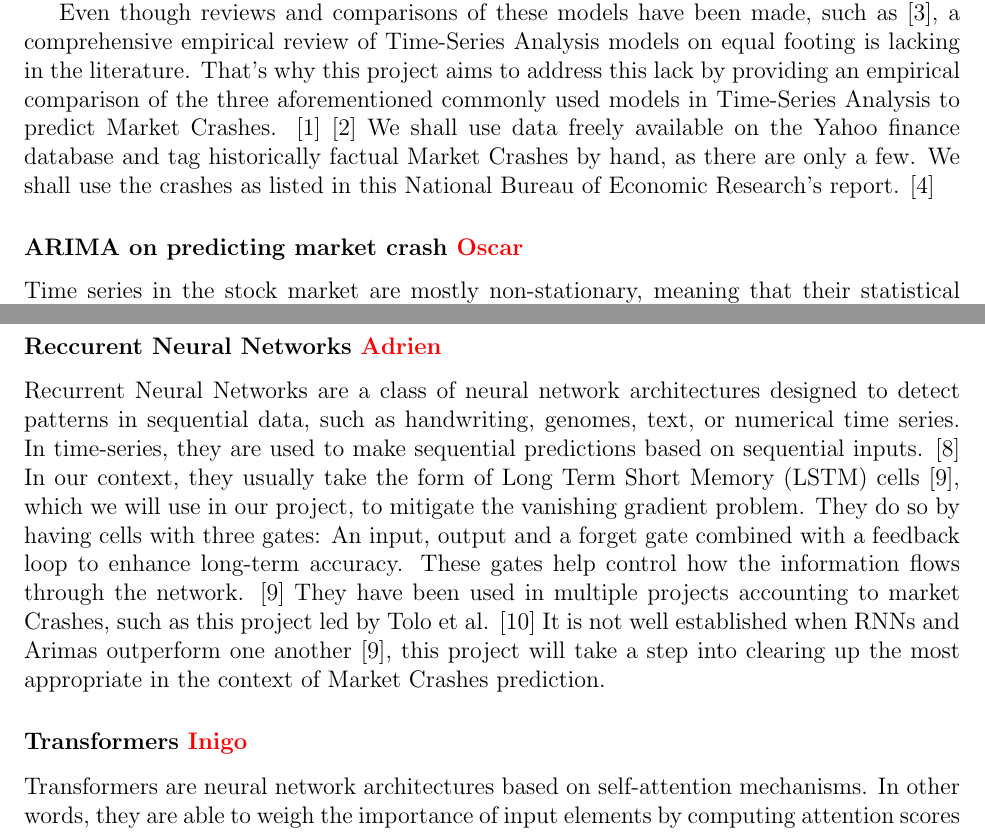
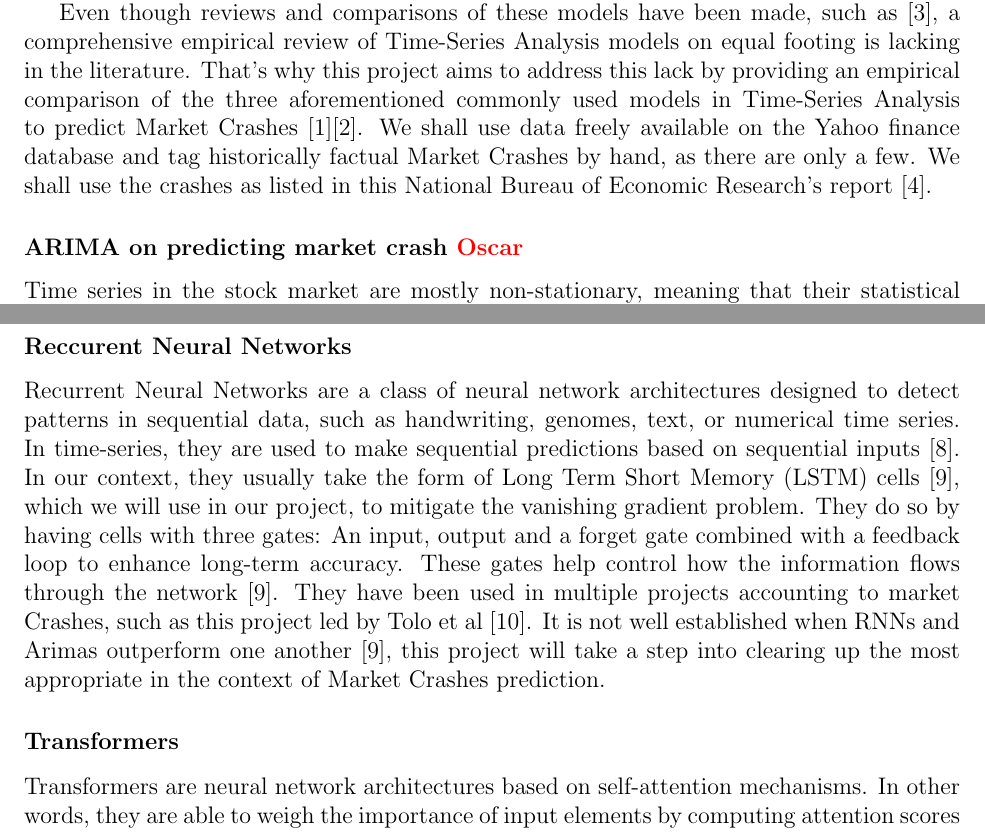
Before and after one commit to AdrienBelanger/451-Project, a LaTeX document (Project Litterature/litterature.tex): two parts of pages 1 and 2 of 4, joined at a grey line, cut so that both start at the same text. Compiled offline with pdfLaTeX.

Commit message:
code style update, % removed

```diff
--- a/Project Litterature/litterature.tex
+++ b/Project Litterature/litterature.tex
@@ -45,19 +45,14 @@ Evaluation Criterias:
 - Coverage (are you adequately covering most relevant works)
 \end{comment}
 
-%%%%%%%%%%%%%%%%%%%%%%%%%%%%%%%%%%%%%%%%%%%%%%%%%%%%%%%%%%%%%%%%%%%%%%%%%%%%%%%%%%%%%%%%%%%%%%%%%%%%%%%%%%%%%%%%%%%%%%%%%%%%%%%%%%%%%%%%%%%%%%%%%%%%%%%%%%%%%%%%%%%%%%%%%%%%%%%%%%%%%%%%%%%%%%%%%%%%%%%%%%%%%%%%%%%%%%%%%%%%
-%%%%%%%%%%%%%%%%%%%%%%%%%%%%%%%%%%%%%%%%%%%%%%%%%%%%%%%%%%%%%%%%%%%%%%%%%%%%%%%%%%%%%%%%%%%%%%%%%%%%%%%%%%%%%%%%%%%%%%%%%%%%%%%%%%%%%%%%%%%%%%%%%%%%%%%%%%%%%%%%%%%%%%%%%%%%%%%%%%%%%%%%%%%%%%%%%%%%%%%%%%%%%%%%%%%%%%%%%%%%
-%%%%%%%%%%%%%%%%%%%%%%%%%%%%%%%%%%%%%%%%%%%%%%%%%%%%%%%%%%%%%%%%%%%%%%%%%%%%%%%%%%%%%%%%%%%%%%%%%%%%%%%%%%%%%%%%%%%%%%%%%%%%%%%%%%%%%%%%%%%%%%%%%%%%%%%%%%%%%%%%%%%%%%%%%%%%%%%%%%%%%%%%%%%%%%%%%%%%%%%%%%%%%%%%%%%%%%%%%%%%
-%%%%%%%%%%%%%%%%%%%%%%%%%%%%%%%%%%%%%%%%%%%%%%%%%%%%%%%%%%%%%%%%%%%%%%%%%%%%%%%%%%%%%%%%%%%%%%%%%%%%%%%%%%%%%%%%%%%%%%%%%%%%%%%%%%%%%%%%%%%%%%%%%%%%%%%%%%%%%%%%%%%%%%%%%%%%%%%%%%%%%%%%%%%%%%%%%%%%%%%%%%%%%%%%%%%%%%%%%%%%
-%%%%%%%%%%%%%%%%%%%%%%%%%%%%%%%%%%%%%%%%%%%%%%%%%%%%%%%%%%%%%%%%%%%%%%%%%%%%%%%%%%%%%%%%%%%%%%%%%%%%%%%%%%%%%%%%%%%%%%%%%%%%%%%%%%%%%%%%%%%%%%%%%%%%%%%%%%%%%%%%%%%%%%%%%%%%%%%%%%%%%%%%%%%%%%%%%%%%%%%%%%%%%%%%%%%%%%%%%%%%
 \subsection*{Background and Introduction \textcolor{red}{Oscar, Inigo and Adrien}}
 The idea of predicting stock market crashes using machine learning techniques is not new.
 Multiple papers have approached stock market crash prediction using Machine Learning techniques.
 Traditionally, time series analysis has relied on models like Recurrent Neural Networks (RNNs) and ARIMA. More recently, the introduction of Transformer-based architectures has expanded the range of tools available for this approach \cite{Ahmed, ArunKumar}. These models have been retroactively used with success in Market Crash prediction \cite{Okpeke}.
 
 Even though reviews and comparisons of these models have been made, such as \cite{Okpeke}, a comprehensive empirical review of Time-Series Analysis models on equal footing is lacking in the literature.
-That's why this project aims to address this lack by providing an empirical comparison of the three aforementioned commonly used models in Time-Series Analysis to predict Market Crashes. \cite{Ahmed} \cite{ArunKumar}
-We shall use data freely available on the Yahoo finance database and tag historically factual Market Crashes by hand, as there are only a few. We shall use the crashes as listed in this National Bureau of Economic Research's report. \cite{Mishkin}
+That's why this project aims to address this lack by providing an empirical comparison of the three aforementioned commonly used models in Time-Series Analysis to predict Market Crashes \cite{Ahmed}\cite{ArunKumar}.
+We shall use data freely available on the Yahoo finance database and tag historically factual Market Crashes by hand, as there are only a few. We shall use the crashes as listed in this  National Bureau of Economic Research's report \cite{Mishkin}.
 
 %\subsection*{Background on Time Series and Financial Market Crashes \textcolor{red}{Adrien}}
 
@@ -73,12 +68,7 @@ We shall use data freely available on the Yahoo finance database and tag histori
 %\subparagraph*{}
  %https://oarjst.com/sites/default/files/OARJST-2024-0095.pdf
 
-%%%%%%%%%%%%%%%%%%%%%%%%%%%%%%%%%%%%%%%%%%%%%%%%%%%%%%%%%%%%%%%%%%%%%%%%%%%%%%%%%%%%%%%%%%%%%%%%%%%%%%%%%%%%%%%%%%%%%%%%%%%%%%%%%%%%%%%%%%%%%%%%%%%%%%%%%%%%%%%%%%%%%%%%%%%%%%%%%%%%%%%%%%%%%%%%%%%%%%%%%%%%%%%%%%%%%%%%%%%%
-%%%%%%%%%%%%%%%%%%%%%%%%%%%%%%%%%%%%%%%%%%%%%%%%%%%%%%%%%%%%%%%%%%%%%%%%%%%%%%%%%%%%%%%%%%%%%%%%%%%%%%%%%%%%%%%%%%%%%%%%%%%%%%%%%%%%%%%%%%%%%%%%%%%%%%%%%%%%%%%%%%%%%%%%%%%%%%%%%%%%%%%%%%%%%%%%%%%%%%%%%%%%%%%%%%%%%%%%%%%%
-%%%%%%%%%%%%%%%%%%%%%%%%%%%%%%%%%%%%%%%%%%%%%%%%%%%%%%%%%%%%%%%%%%%%%%%%%%%%%%%%%%%%%%%%%%%%%%%%%%%%%%%%%%%%%%%%%%%%%%%%%%%%%%%%%%%%%%%%%%%%%%%%%%%%%%%%%%%%%%%%%%%%%%%%%%%%%%%%%%%%%%%%%%%%%%%%%%%%%%%%%%%%%%%%%%%%%%%%%%%%
-%%%%%%%%%%%%%%%%%%%%%%%%%%%%%%%%%%%%%%%%%%%%%%%%%%%%%%%%%%%%%%%%%%%%%%%%%%%%%%%%%%%%%%%%%%%%%%%%%%%%%%%%%%%%%%%%%%%%%%%%%%%%%%%%%%%%%%%%%%%%%%%%%%%%%%%%%%%%%%%%%%%%%%%%%%%%%%%%%%%%%%%%%%%%%%%%%%%%%%%%%%%%%%%%%%%%%%%%%%%%
-%%%%%%%%%%%%%%%%%%%%%%%%%%%%%%%%%%%%%%%%%%%%%%%%%%%%%%%%%%%%%%%%%%%%%%%%%%%%%%%%%%%%%%%%%%%%%%%%%%%%%%%%%%%%%%%%%%%%%%%%%%%%%%%%%%%%%%%%%%%%%%%%%%%%%%%%%%%%%%%%%%%%%%%%%%%%%%%%%%%%%%%%%%%%%%%%%%%%%%%%%%%%%%%%%%%%%%%%%%%%
-    \subsubsection*{ARIMA on predicting market crash \textcolor{red}{Oscar}}
+\subsubsection*{ARIMA on predicting market crash \textcolor{red}{Oscar}}
 Time series in the stock market are mostly non-stationary, meaning that their statistical properties, such as mean and variance, change over time. While non-stationary series can exhibit local differences in level or trend, certain statistical frameworks, like ARIMA, can often be adapted to capture their behavior \cite{ho2021}.
 In 2015 Box et al. formalized a methodology for applying the Autoregressive Integrated Moving Average (ARIMA) model, which combines an autoregressive component (modeling the relationship between an observation and its past values) with a moving average component (modeling the relationship between an observation and past errors) \cite{box2015}.
 This mechanism makes ARIMA suitable for predicting non-stationary time series, as demonstrated by M. K. Ho et al. in their physics conference paper \cite{ho2021}.
@@ -97,21 +87,11 @@ where
 }
     The use of ACF (autocorrelation function) and PACF (partial ACF) will help us decide the hyperparameters $p, d, q$ for building our model \cite{hyndman2018}.
 
-   %%%%%%%%%%%%%%%%%%%%%%%%%%%%%%%%%%%%%%%%%%%%%%%%%%%%%%%%%%%%%%%%%%%%%%%%%%%%%%%%%%%%%%%%%%%%%%%%%%%%%%%%%%%%%%%%%%%%%%%%%%%%%%%%%%%%%%%%%%%%%%%%%%%%%%%%%%%%%%%%%%%%%%%%%%%%%%%%%%%%%%%%%%%%%%%%%%%%%%%%%%%%%%%%%%%%%%%%%%%%
-%%%%%%%%%%%%%%%%%%%%%%%%%%%%%%%%%%%%%%%%%%%%%%%%%%%%%%%%%%%%%%%%%%%%%%%%%%%%%%%%%%%%%%%%%%%%%%%%%%%%%%%%%%%%%%%%%%%%%%%%%%%%%%%%%%%%%%%%%%%%%%%%%%%%%%%%%%%%%%%%%%%%%%%%%%%%%%%%%%%%%%%%%%%%%%%%%%%%%%%%%%%%%%%%%%%%%%%%%%%%
-%%%%%%%%%%%%%%%%%%%%%%%%%%%%%%%%%%%%%%%%%%%%%%%%%%%%%%%%%%%%%%%%%%%%%%%%%%%%%%%%%%%%%%%%%%%%%%%%%%%%%%%%%%%%%%%%%%%%%%%%%%%%%%%%%%%%%%%%%%%%%%%%%%%%%%%%%%%%%%%%%%%%%%%%%%%%%%%%%%%%%%%%%%%%%%%%%%%%%%%%%%%%%%%%%%%%%%%%%%%%
-%%%%%%%%%%%%%%%%%%%%%%%%%%%%%%%%%%%%%%%%%%%%%%%%%%%%%%%%%%%%%%%%%%%%%%%%%%%%%%%%%%%%%%%%%%%%%%%%%%%%%%%%%%%%%%%%%%%%%%%%%%%%%%%%%%%%%%%%%%%%%%%%%%%%%%%%%%%%%%%%%%%%%%%%%%%%%%%%%%%%%%%%%%%%%%%%%%%%%%%%%%%%%%%%%%%%%%%%%%%%
-%%%%%%%%%%%%%%%%%%%%%%%%%%%%%%%%%%%%%%%%%%%%%%%%%%%%%%%%%%%%%%%%%%%%%%%%%%%%%%%%%%%%%%%%%%%%%%%%%%%%%%%%%%%%%%%%%%%%%%%%%%%%%%%%%%%%%%%%%%%%%%%%%%%%%%%%%%%%%%%%%%%%%%%%%%%%%%%%%%%%%%%%%%%%%%%%%%%%%%%%%%%%%%%%%%%%%%%%%%%%
-    \subsubsection*{Reccurent Neural Networks \textcolor{red}{Adrien}}
-    %- Overview of Recurrent Neural Networks (RNNs)
-    Recurrent Neural Networks are a class of neural network architectures designed to detect patterns in sequential data, such as handwriting, genomes, text, or numerical time series. In time-series, they are used to make sequential predictions based on sequential inputs. \cite{Schmidt} In our context, they usually take the form of Long Term Short Memory (LSTM) cells \cite{Hansika}, which we will use in our project, to mitigate the vanishing gradient problem. They do so by having cells with three gates: An input, output and a forget gate combined with a feedback loop to enhance long-term accuracy. These gates help control how the information flows through the network. \cite{Hansika} They have been used in multiple projects accounting to market Crashes, such as this project led by Tolo et al. \cite{Tolo} It is not well established when RNNs and Arimas outperform one another \cite{Hansika}, this project will take a step into clearing up the most appropriate in the context of Market Crashes prediction.
+\subsubsection*{Reccurent Neural Networks}
+%- Overview of Recurrent Neural Networks (RNNs)
+Recurrent Neural Networks are a class of neural network architectures designed to detect patterns in sequential data, such as handwriting, genomes, text, or numerical time series. In time-series, they are used to make sequential predictions based on sequential inputs \cite{Schmidt}. In our context, they usually take the form of Long Term Short Memory (LSTM) cells \cite{Hansika}, which we will use in our project, to mitigate the vanishing gradient problem. They do so by having cells with three gates: An input, output and a forget gate combined with a feedback loop to enhance long-term accuracy. These gates help control how the information flows through the network \cite{Hansika}. They have been used in multiple projects accounting to market Crashes, such as this project led by Tolo et al \cite{Tolo}. It is not well established when RNNs and Arimas outperform one another \cite{Hansika}, this project will take a step into clearing up the most appropriate in the context of Market Crashes prediction.
 
-%%%%%%%%%%%%%%%%%%%%%%%%%%%%%%%%%%%%%%%%%%%%%%%%%%%%%%%%%%%%%%%%%%%%%%%%%%%%%%%%%%%%%%%%%%%%%%%%%%%%%%%%%%%%%%%%%%%%%%%%%%%%%%%%%%%%%%%%%%%%%%%%%%%%%%%%%%%%%%%%%%%%%%%%%%%%%%%%%%%%%%%%%%%%%%%%%%%%%%%%%%%%%%%%%%%%%%%%%%%%
-%%%%%%%%%%%%%%%%%%%%%%%%%%%%%%%%%%%%%%%%%%%%%%%%%%%%%%%%%%%%%%%%%%%%%%%%%%%%%%%%%%%%%%%%%%%%%%%%%%%%%%%%%%%%%%%%%%%%%%%%%%%%%%%%%%%%%%%%%%%%%%%%%%%%%%%%%%%%%%%%%%%%%%%%%%%%%%%%%%%%%%%%%%%%%%%%%%%%%%%%%%%%%%%%%%%%%%%%%%%%
-%%%%%%%%%%%%%%%%%%%%%%%%%%%%%%%%%%%%%%%%%%%%%%%%%%%%%%%%%%%%%%%%%%%%%%%%%%%%%%%%%%%%%%%%%%%%%%%%%%%%%%%%%%%%%%%%%%%%%%%%%%%%%%%%%%%%%%%%%%%%%%%%%%%%%%%%%%%%%%%%%%%%%%%%%%%%%%%%%%%%%%%%%%%%%%%%%%%%%%%%%%%%%%%%%%%%%%%%%%%%
-%%%%%%%%%%%%%%%%%%%%%%%%%%%%%%%%%%%%%%%%%%%%%%%%%%%%%%%%%%%%%%%%%%%%%%%%%%%%%%%%%%%%%%%%%%%%%%%%%%%%%%%%%%%%%%%%%%%%%%%%%%%%%%%%%%%%%%%%%%%%%%%%%%%%%%%%%%%%%%%%%%%%%%%%%%%%%%%%%%%%%%%%%%%%%%%%%%%%%%%%%%%%%%%%%%%%%%%%%%%%
-%%%%%%%%%%%%%%%%%%%%%%%%%%%%%%%%%%%%%%%%%%%%%%%%%%%%%%%%%%%%%%%%%%%%%%%%%%%%%%%%%%%%%%%%%%%%%%%%%%%%%%%%%%%%%%%%%%%%%%%%%%%%%%%%%%%%%%%%%%%%%%%%%%%%%%%%%%%%%%%%%%%%%%%%%%%%%%%%%%%%%%%%%%%%%%%%%%%%%%%%%%%%%%%%%%%%%%%%%%%%
-    \subsubsection*{Transformers \textcolor{red}{Inigo}}
+\subsubsection*{Transformers}
 Transformers are neural network architectures based on self-attention mechanisms. In other words, they are able to weigh the importance of input elements by computing attention scores between all positions. While transformers were originally developed for natural language processing tasks like machine translation \cite{vaswani2017attention}, they have become popular for time-series forecasting due to their ability to handle long-range dependencies.
 
 Transformers are an ideal choice for predicting trends in volatile time series, as they can capture complex temporal patterns by assigning varying importance to different time steps. In fact, Zhou et al. demonstrated this with the "Informer model," which efficiently handles long sequences and improves trend forecasting accuracy using a "self-attention" mechanism \cite{zhou2021informer}. Moreover, Lim et al. were even able to outperform traditional methods (like ARIMA) by combining the Transformer architecture with recurrent layers \cite{lim2021temporal}.
```
